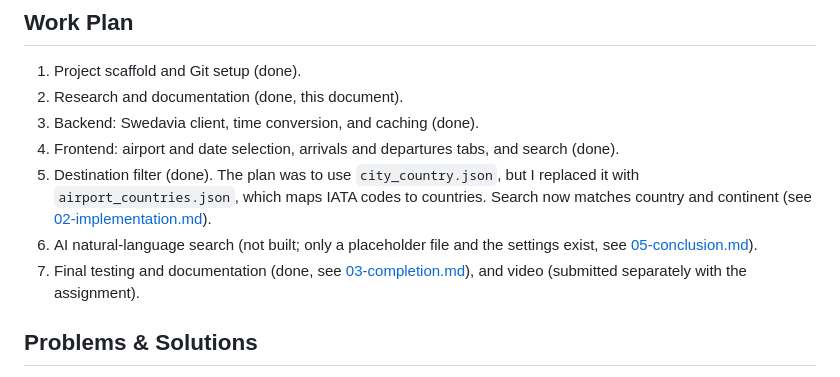
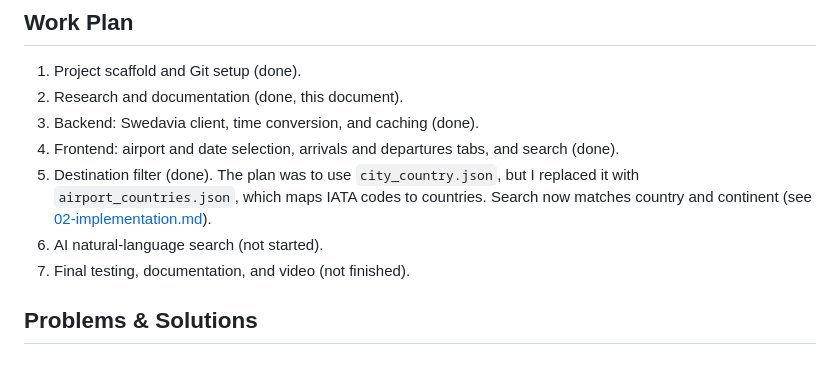
Before and after one commit to chrisjedwards/flight-check, a Markdown page: docs/01-research.md, the part around one of its changes. Drawn GitHub-style.

```diff
--- a/docs/01-research.md
+++ b/docs/01-research.md
@@ -188,8 +149,8 @@ I wrote `backend/scripts/probe_waittime.py` to test the API before building on i
 3. Backend: Swedavia client, time conversion, and caching (done).
 4. Frontend: airport and date selection, arrivals and departures tabs, and search (done).
 5. Destination filter (done). The plan was to use `city_country.json`, but I replaced it with `airport_countries.json`, which maps IATA codes to countries. Search now matches country and continent (see [02-implementation.md](02-implementation.md)).
-6. AI natural-language search (not built; only a placeholder file and the settings exist, see [05-conclusion.md](05-conclusion.md#what-could-be-improved)).
-7. Final testing and documentation (done, see [03-completion.md](03-completion.md#testing)), and video (submitted separately with the assignment).
+6. AI natural-language search (not started).
+7. Final testing, documentation, and video (not finished).
 
 ## Problems & Solutions
 
```
Also changed, not shown: other parts of docs/01-research.md (+24 -63 lines).
